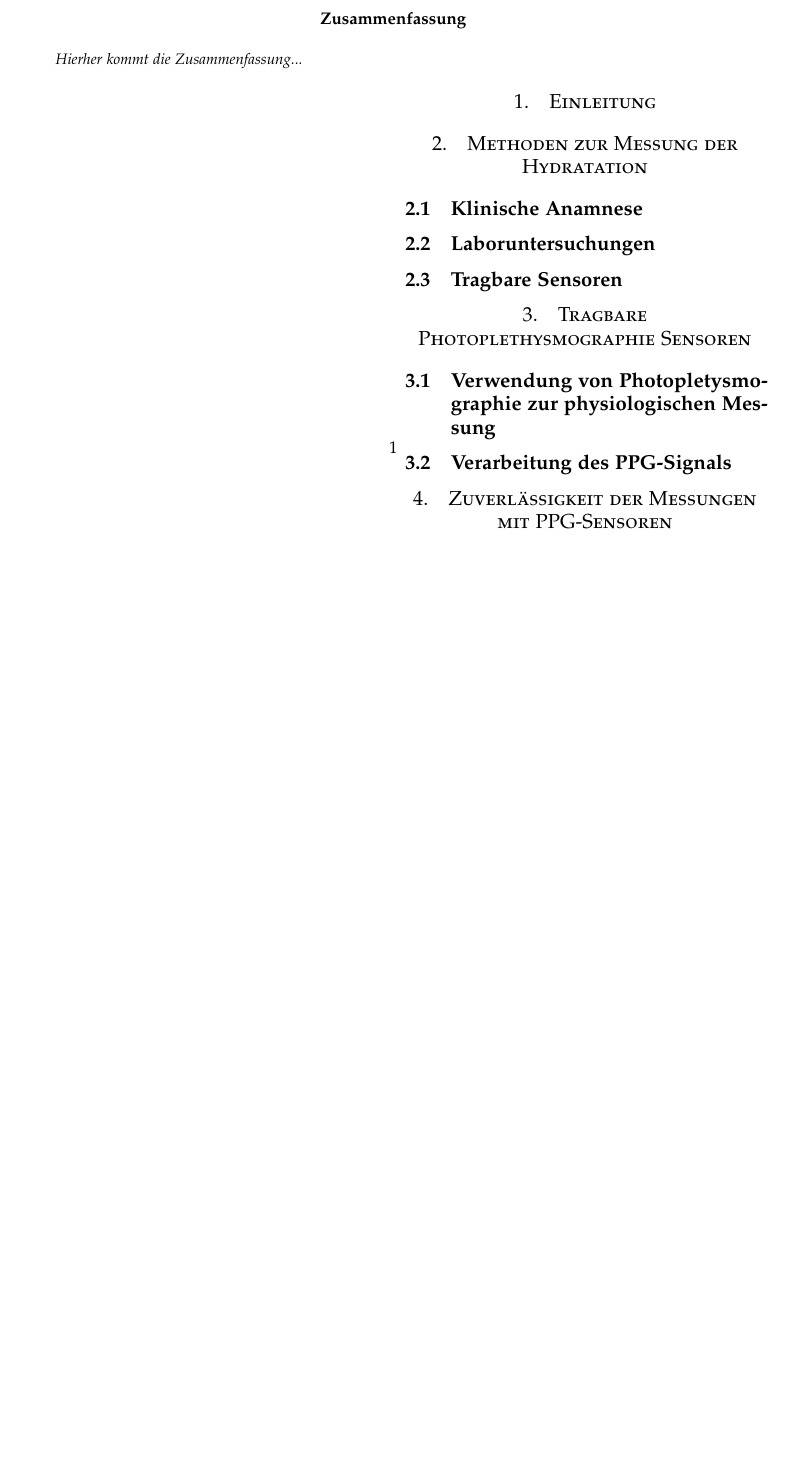
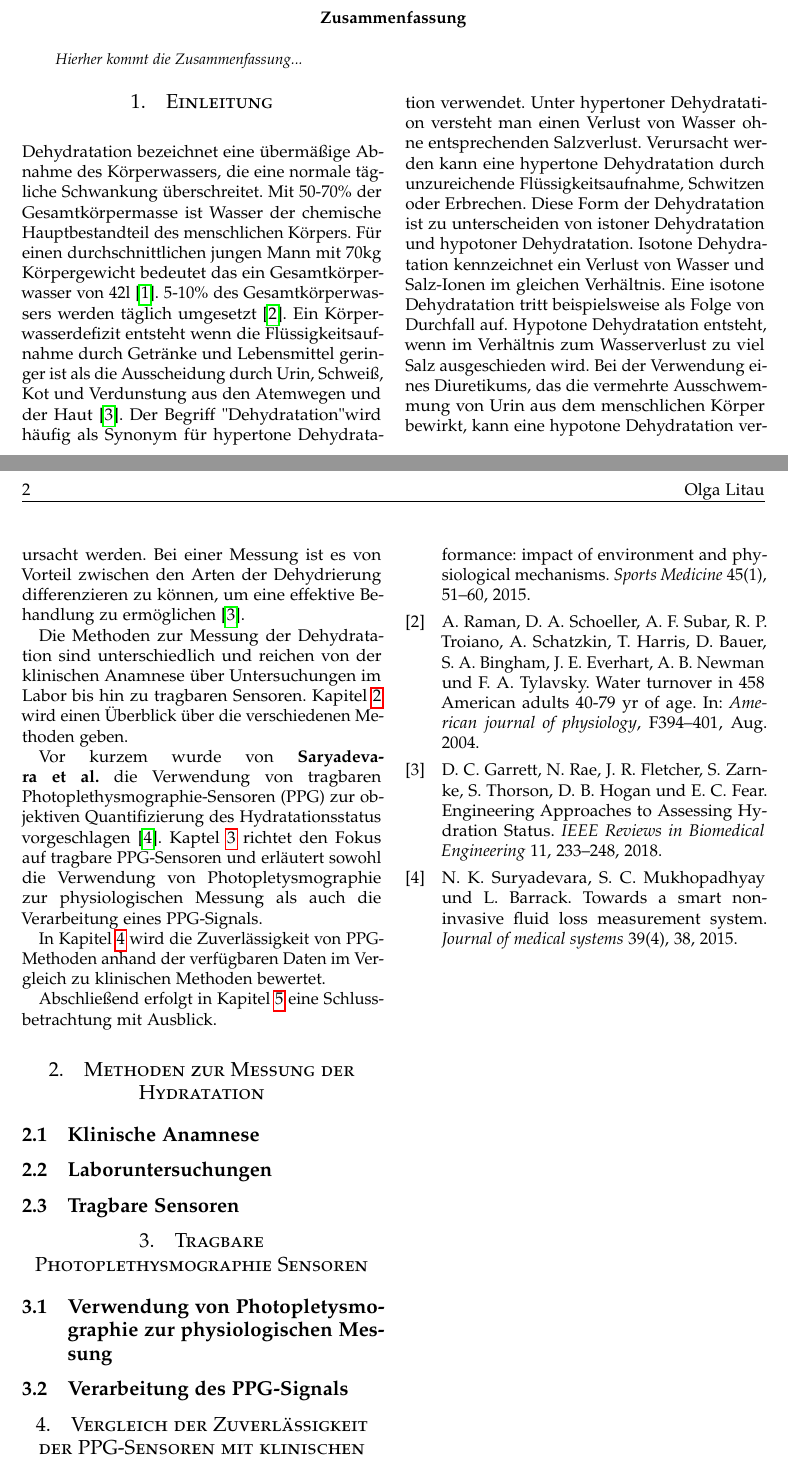
Before and after one commit to oktopopo/wissenschaftliches-seminar, a LaTeX paper (termPaper.tex): part of the page before the commit and two parts of pages 1 and 2 of 2 after it, the two joined at a grey line, cut so that both start at the same text, the shorter picture padded with empty space. Compiled offline with pdfLaTeX.

Commit message:
einleitung fertig

```diff
--- a/termPaper.tex
+++ b/termPaper.tex
@@ -71,7 +71,30 @@ Sensoren}
 
 \section{Einleitung}
 \label{einleitung}
+Dehydratation bezeichnet eine übermäßige Abnahme des Körperwassers, die eine normale tägliche Schwankung überschreitet.
+Mit 50-70\% der Gesamtkörpermasse ist Wasser der chemische Hauptbestandteil des menschlichen Körpers.
+Für einen durchschnittlichen jungen Mann mit 70kg Körpergewicht bedeutet das ein Gesamtkörperwasser von 42l \cite{sawka2015hypohydration}.
+5-10\% des Gesamtkörperwassers werden täglich umgesetzt \cite{raman2004american}.
+Ein Körperwasserdefizit entsteht wenn die Flüssigkeitsaufnahme durch Getränke und Lebensmittel geringer ist als die Ausscheidung durch Urin, Schweiß, Kot und Verdunstung aus den Atemwegen und der Haut \cite{garret2018engineering}.
+Der Begriff "Dehydratation" wird häufig als Synonym für hypertone Dehydratation verwendet.
+Unter hypertoner Dehydratation versteht man einen Verlust von Wasser ohne entsprechenden Salzverlust.
+Verursacht werden kann eine hypertone Dehydratation durch unzureichende Flüssigkeitsaufnahme, Schwitzen oder Erbrechen.
+Diese Form der Dehydratation ist zu unterscheiden von istoner Dehydratation und hypotoner Dehydratation.
+Isotone Dehydratation kennzeichnet ein Verlust von Wasser und Salz-Ionen im gleichen Verhältnis.
+Eine isotone Dehydratation tritt beispielsweise als Folge von Durchfall auf.
+Hypotone Dehydratation entsteht, wenn im Verhältnis zum Wasserverlust zu viel Salz ausgeschieden wird.
+Bei der Verwendung eines Diuretikums, das die vermehrte Ausschwemmung von Urin aus dem menschlichen Körper bewirkt, kann eine hypotone Dehydratation verursacht werden.
+Bei einer Messung ist es von Vorteil zwischen den Arten der Dehydrierung differenzieren zu können, um eine effektive Behandlung zu ermöglichen \cite{garret2018engineering}.
 
+Die Methoden zur Messung der Dehydratation sind unterschiedlich und reichen von der klinischen Anamnese über Untersuchungen im Labor bis hin zu tragbaren Sensoren.
+Kapitel \ref{methoden zur messung der hydratation} wird einen Überblick über die verschiedenen Methoden geben.
+
+Vor kurzem wurde von \textbf{Saryadevara et al.} die Verwendung von tragbaren Photoplethysmographie-Sensoren (PPG) zur objektiven Quantifizierung des Hydratationsstatus vorgeschlagen \cite{suryadevara2015towards}.
+Kaptel \ref{tragbare photoplethysmographie sensoren} richtet den Fokus auf tragbare PPG-Sensoren und erläutert sowohl die Verwendung von Photopletysmographie zur physiologischen Messung als auch die Verarbeitung eines PPG-Signals.
+
+In Kapitel \ref{vergleich der verfahren} wird die Zuverlässigkeit von PPG-Methoden anhand der verfügbaren Daten im Vergleich zu klinischen Methoden bewertet.
+
+Abschließend erfolgt in Kapitel \ref{schlussbetrachtung und ausblick} eine Schlussbetrachtung mit Ausblick.
 
 
 
@@ -102,11 +125,7 @@ Sensoren}
 \subsection{Verarbeitung des PPG-Signals}
 \label{verarbeitung des ppg-signals}
 
-
-\section{Zuverlässigkeit der Messungen mit PPG-Sensoren}
-\label{zuverlässigkeit der messungen mit ppg-sensoren}
-
-\section{Vergleich der Verfahren anhand von selbst bestimmten Kriterien}
+\section{Vergleich der Zuverlässigkeit der PPG-Sensoren mit klinischen Methoden}
 \label{vergleich der verfahren}
 
 \section{Schlussbetrachtung und Ausblick}
```
Also changed, not shown: termPaper.bbl, termPaper.pdf, 7 other files.
